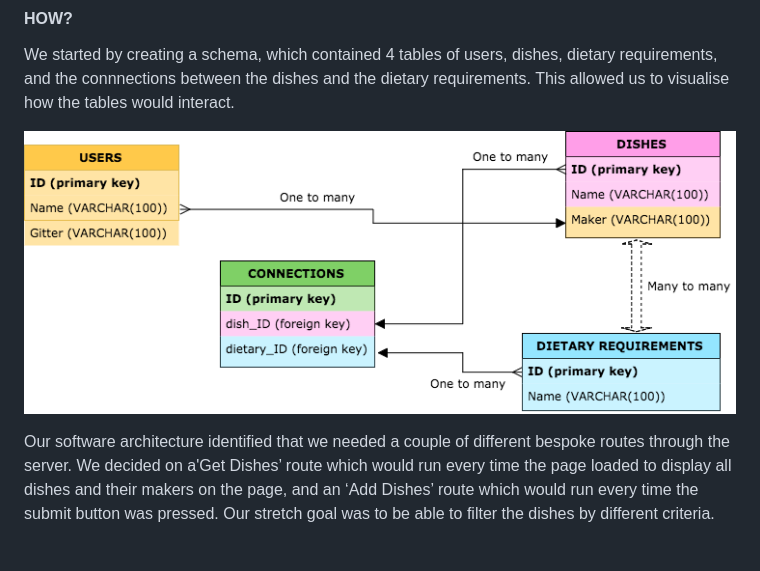
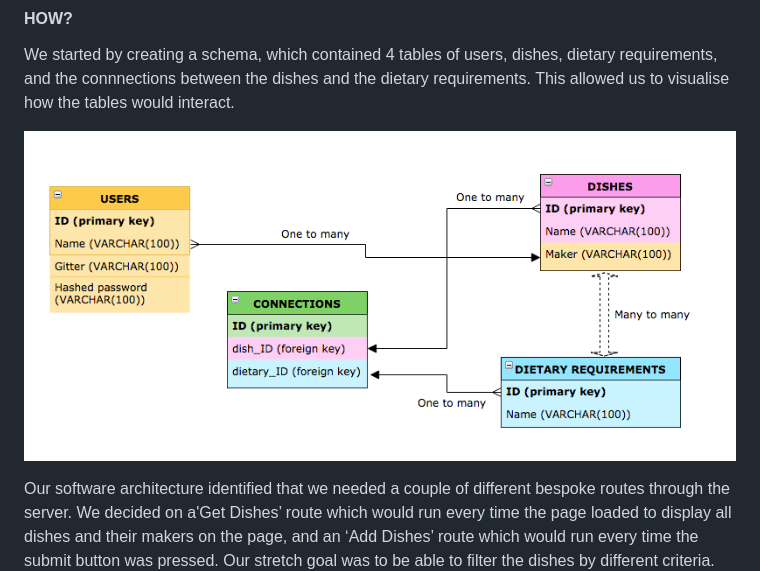
Before and after one commit to fac-12/What-the-FAC-is-for-dinner, a Markdown page: README.md, the part around the change. Drawn GitHub-style; pictures changed too: schema.png (added); blank space fills up the shorter version.

Commit message:
merging

```diff
--- a/README.md
+++ b/README.md
@@ -23,7 +23,7 @@ As our community dinner is approaching, we decided to make a web app which allow
 
 We started by creating a schema, which contained 4 tables of users, dishes, dietary requirements, and the connnections between the dishes and the dietary requirements. This allowed us to visualise how the tables would interact.
 
-![](./wtf-schema.png)
+![](./schema.png)
 
 Our software architecture identified that we needed a couple of different bespoke routes through the server. We decided on a'Get Dishes’ route which would run every time the page loaded to display all dishes and their makers on the page, and an ‘Add Dishes’ route which would run every time the submit button was pressed. Our stretch goal was to be able to filter the dishes by different criteria.
 
```
Also changed, not shown: 2 other files.
